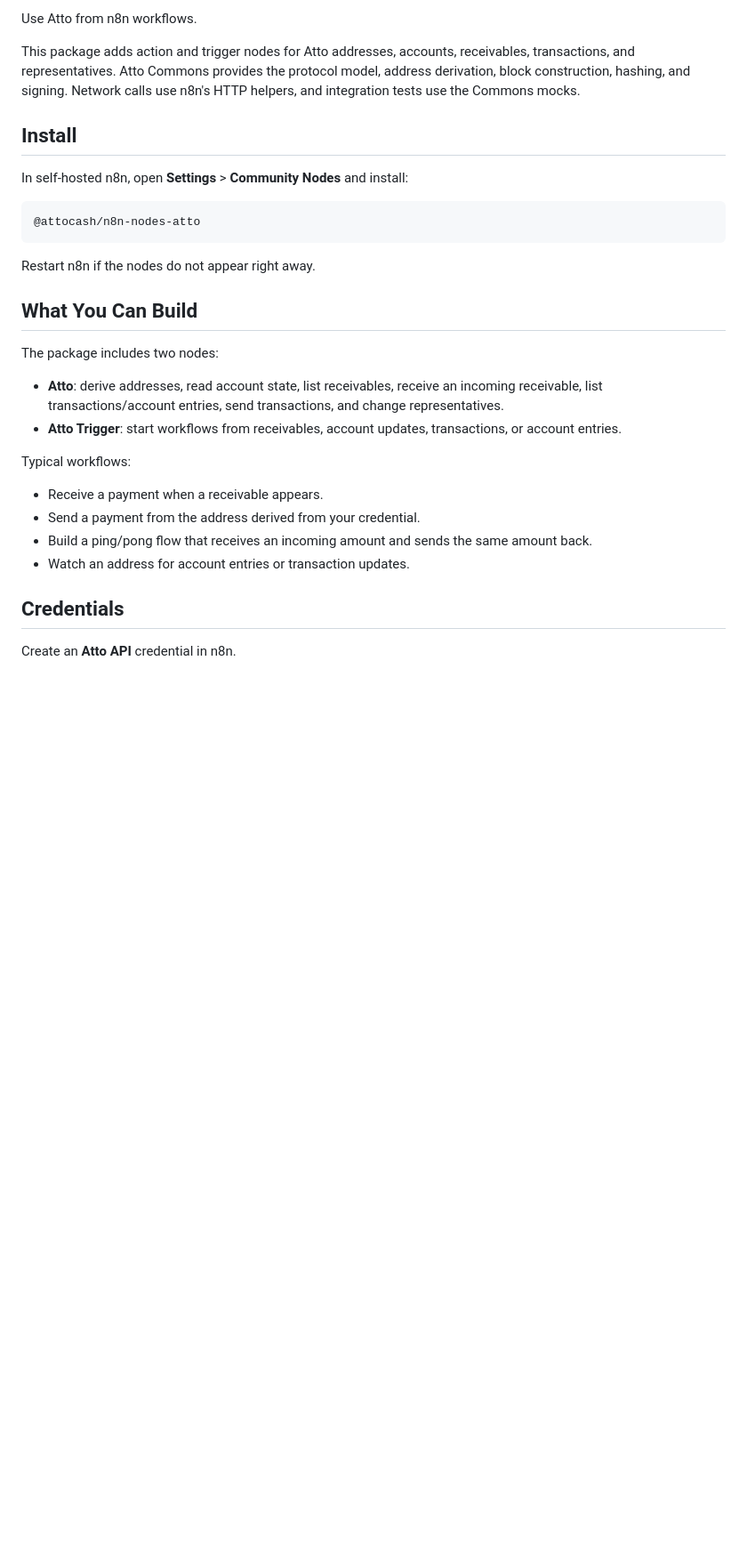
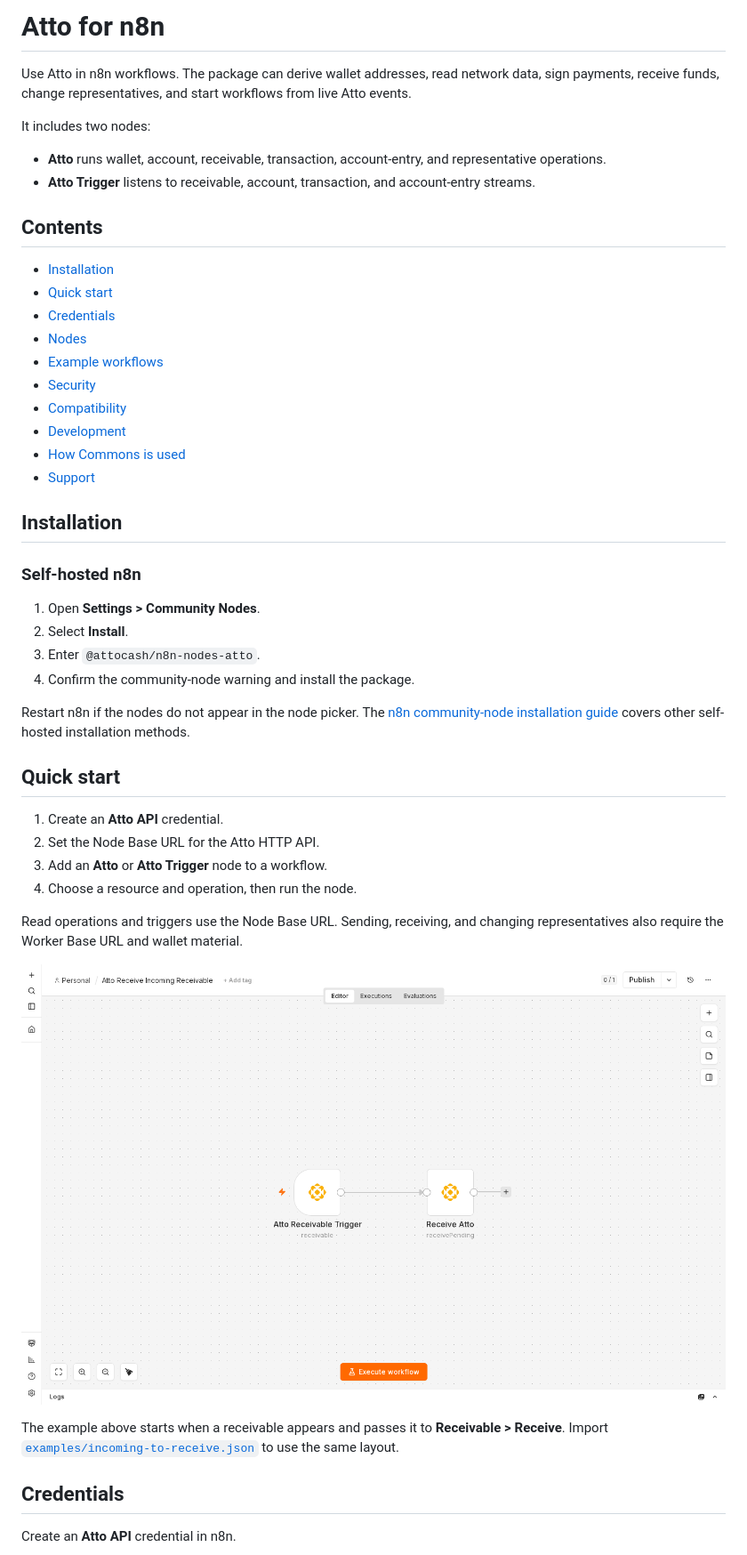
Before and after one commit to attocash/integrations-n8n, a Markdown page: README.md, the part around one of its changes. Shown at 89% size. Rendered like a GitHub page; pictures changed too: docs/images/receivable-workflow.png (added); blank space fills up the shorter version.

````diff
--- a/README.md
+++ b/README.md
@@ -6,31 +11,51 @@
 
-Use Atto from n8n workflows.
+# Atto for n8n
 
-This package adds action and trigger nodes for Atto addresses, accounts, receivables, transactions, and representatives. Atto Commons provides the protocol model, address derivation, block construction, hashing, and signing. Network calls use n8n's HTTP helpers, and integration tests use the Commons mocks.
+Use Atto in n8n workflows. The package can derive wallet addresses, read network data, sign payments, receive funds, change representatives, and start workflows from live Atto events.
 
-## Install
+It includes two nodes:
 
-In self-hosted n8n, open **Settings** > **Community Nodes** and install:
+- **Atto** runs wallet, account, receivable, transaction, account-entry, and representative operations.
+- **Atto Trigger** listens to receivable, account, transaction, and account-entry streams.
 
-```text
-@attocash/n8n-nodes-atto
-```
+## Contents
 
-Restart n8n if the nodes do not appear right away.
+- [Installation](#installation)
+- [Quick start](#quick-start)
+- [Credentials](#credentials)
+- [Nodes](#nodes)
+- [Example workflows](#example-workflows)
+- [Security](#security)
+- [Compatibility](#compatibility)
+- [Development](#development)
+- [How Commons is used](#how-commons-is-used)
+- [Support](#support)
 
-## What You Can Build
+## Installation
 
-The package includes two nodes:
+### Self-hosted n8n
 
-- **Atto**: derive addresses, read account state, list receivables, receive an incoming receivable, list transactions/account entries, send transactions, and change representatives.
-- **Atto Trigger**: start workflows from receivables, account updates, transactions, or account entries.
+1. Open **Settings > Community Nodes**.
+2. Select **Install**.
+3. Enter `@attocash/n8n-nodes-atto`.
+4. Confirm the community-node warning and install the package.
 
-Typical workflows:
+Restart n8n if the nodes do not appear in the node picker. The [n8n community-node installation guide](https://docs.n8n.io/integrations/community-nodes/installation/) covers other self-hosted installation methods.
 
-- Receive a payment when a receivable appears.
-- Send a payment from the address derived from your credential.
-- Build a ping/pong flow that receives an incoming amount and sends the same amount back.
-- Watch an address for account entries or transaction updates.
+## Quick start
+
+1. Create an **Atto API** credential.
+2. Set the Node Base URL for the Atto HTTP API.
+3. Add an **Atto** or **Atto Trigger** node to a workflow.
+4. Choose a resource and operation, then run the node.
+
+Read operations and triggers use the Node Base URL. Sending, receiving, and changing representatives also require the Worker Base URL and wallet material.
+
+<p align="center">
+  <img src="https://raw.githubusercontent.com/attocash/integrations-n8n/main/docs/images/receivable-workflow.png" alt="An n8n workflow that receives an Atto receivable" width="900">
+</p>
+
+The example above starts when a receivable appears and passes it to **Receivable > Receive**. Import [`examples/incoming-to-receive.json`](./examples/incoming-to-receive.json) to use the same layout.
 
 ## Credentials
 
````
Also changed, not shown: other parts of README.md (+87 -93 lines), BLOCKING_DOCS.md (deleted, +0 -18 lines), CONTRIBUTING.md (added, +62 -0 lines), USAGE.md (+5 -4 lines), docs/images/atto-n8n-banner.png (added), docs/images/atto-node-operations.png (added), 6 other files.
